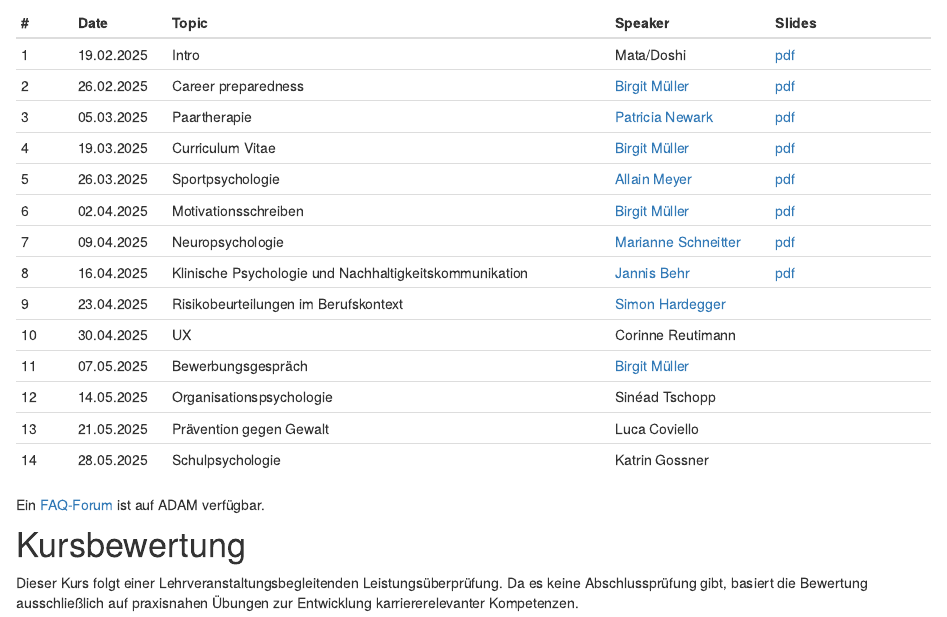
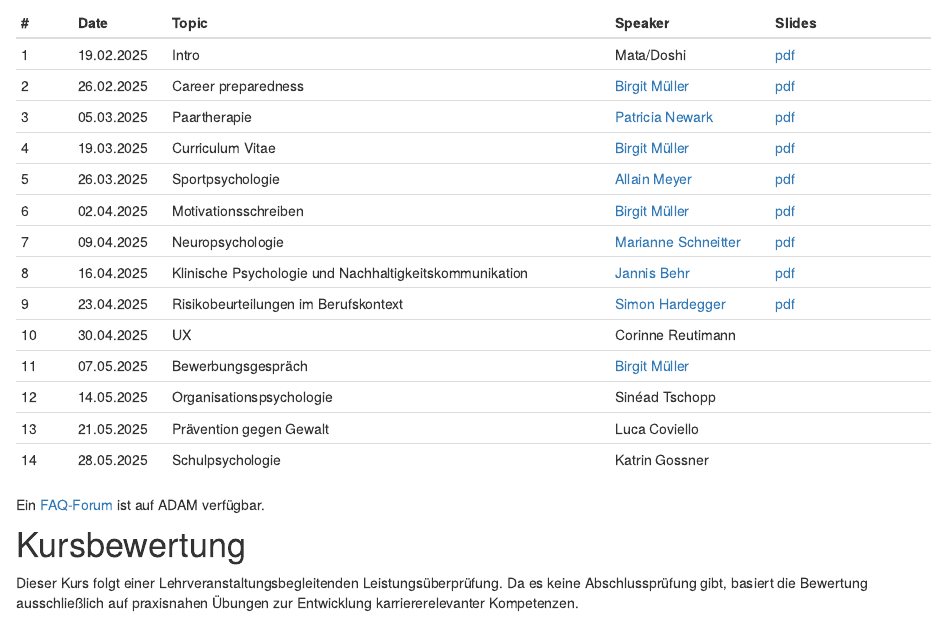
Before and after one commit to matarui/KKP_FS25, an R Markdown document (index.Rmd): the page in a window 1100 px wide, from 990 px down. Rendered offline with R 4.5, knitr and Pandoc, with nearby package versions; drawn as R Markdown's standard HTML page in place of the format the file asks for.

Commit message:
update session 9

```diff
--- a/index.Rmd
+++ b/index.Rmd
@@ -40,7 +40,7 @@ Die Sitzungen finden mittwochs von 16:15 bis 17:45 im Chemiegebäude, Organische
 | 6 | 02.04.2025 | Motivationsschreiben | [Birgit Müller](https://www.unibas.ch/en/Studies/Advice-and-Support/Career-Counseling/Team-CSC.html) |  [pdf](presentations/KKP_session6.pdf)  |
 | 7 | 09.04.2025 | Neuropsychologie | [Marianne Schneitter](https://www.rehab.ch/de/das-rehab-entdecken/organisation/ansprechpersonen/94/marianne-schneitter) | [pdf](presentations/KKP_session7.pdf)  |
 | 8 | 16.04.2025 | Klinische Psychologie und Nachhaltigkeitskommunikation |  [Jannis Behr](https://www.upk.ch/ueber-uns/klinikportrait/leitungspersonen/detail/team/behr-jannis) | [pdf](presentations/KKP_session8.pdf)|
-| 9 | 23.04.2025 | Risikobeurteilungen im Berufskontext |  [Simon Hardegger](https://www.linkedin.com/in/simoncarlhardegger/)| |
+| 9 | 23.04.2025 | Risikobeurteilungen im Berufskontext |  [Simon Hardegger](https://www.linkedin.com/in/simoncarlhardegger/)| [pdf](presentations/KKP_session9.pdf)|
 | 10 | 30.04.2025 | UX | Corinne Reutimann | |
 |11 | 07.05.2025 | Bewerbungsgespräch | [Birgit Müller](https://www.unibas.ch/en/Studies/Advice-and-Support/Career-Counseling/Team-CSC.html) | |
 |12 | 14.05.2025 | Organisationspsychologie | Sinéad Tschopp | |
```
Also changed, not shown: docs/search.json, 3 other files.
